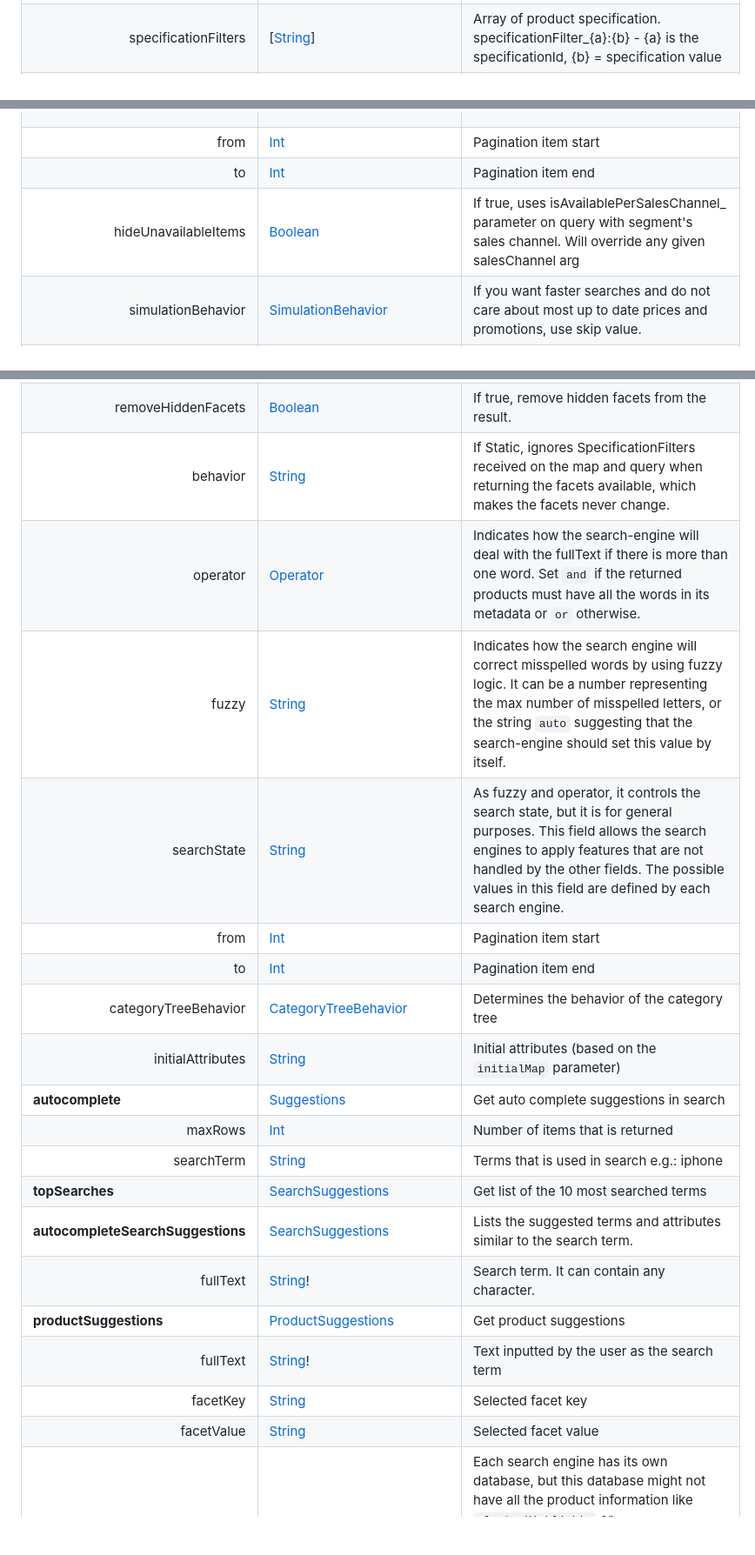
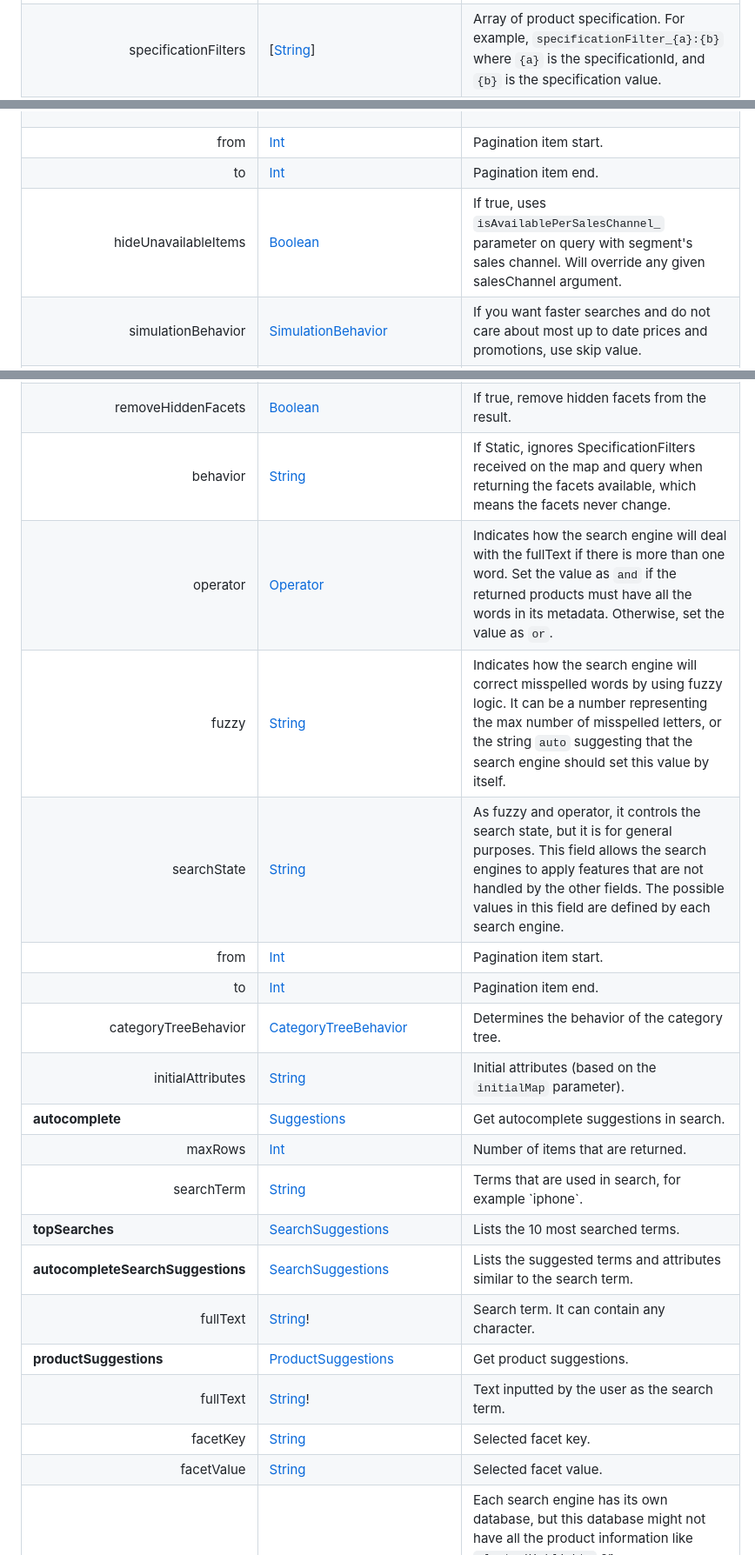
Before and after one commit to vtex-apps/search-graphql, a Markdown page: docs/README.md, 3 parts joined by grey strips. Shown: that part at 87% size. GitHub-like rendering; blank space fills up the shorter version.

```diff
--- a/docs/README.md
+++ b/docs/README.md
@@ -355,7 +355,7 @@ To resolve this query, you need to have an app that implements the schema declar
         <tr>
             <td colspan="2" align="right" valign="top">specificationFilters</td>
             <td valign="top">[<a href="#string">String</a>]</td>
-            <td>Array of product specification. specificationFilter_{a}:{b} - {a} is the specificationId, {b} = specification value</td>
+            <td>Array of product specification. For example, <code>specificationFilter_{a}:{b}</code> where <code>{a}</code> is the specificationId, and <code>{b}</code> is the specification value.</td>
         </tr>
         <tr>
             <td colspan="2" align="right" valign="top">priceRange</td>
@@ -380,17 +380,17 @@ To resolve this query, you need to have an app that implements the schema declar
         <tr>
             <td colspan="2" align="right" valign="top">from</td>
             <td valign="top"><a href="#int">Int</a></td>
-            <td>Pagination item start</td>
+            <td>Pagination item start.</td>
         </tr>
         <tr>
             <td colspan="2" align="right" valign="top">to</td>
             <td valign="top"><a href="#int">Int</a></td>
-            <td>Pagination item end</td>
+            <td>Pagination item end.</td>
         </tr>
         <tr>
             <td colspan="2" align="right" valign="top">hideUnavailableItems</td>
             <td valign="top"><a href="#boolean">Boolean</a></td>
-            <td>If true, uses isAvailablePerSalesChannel_ parameter on query with segment's sales channel. Will override any given salesChannel arg</td>
+            <td>If true, uses <code>isAvailablePerSalesChannel_</code> parameter on query with segment's sales channel. Will override any given salesChannel argument.</td>
         </tr>
         <tr>
             <td colspan="2" align="right" valign="top">simulationBehavior</td>
@@ -470,17 +470,17 @@ To resolve this query, you need to have an app that implements the schema declar
         <tr>
             <td colspan="2" align="right" valign="top">behavior</td>
             <td valign="top"><a href="#string">String</a></td>
-            <td>If Static, ignores SpecificationFilters received on the map and query when returning the facets available, which makes the facets never change.</td>
+            <td>If Static, ignores SpecificationFilters received on the map and query when returning the facets available, which means the facets never change.</td>
         </tr>
         <tr>
             <td colspan="2" align="right" valign="top">operator</td>
             <td valign="top"><a href="#operator">Operator</a></td>
-            <td>Indicates how the search-engine will deal with the fullText if there is more than one word. Set <code>and</code> if the returned products must have all the words in its metadata or <code>or</code> otherwise.</td>
+            <td>Indicates how the search engine will deal with the fullText if there is more than one word. Set the value as <code>and</code> if the returned products must have all the words in its metadata. Otherwise, set the value as <code>or</code>.</td>
         </tr>
         <tr>
             <td colspan="2" align="right" valign="top">fuzzy</td>
             <td valign="top"><a href="#string">String</a></td>
-            <td>Indicates how the search engine will correct misspelled words by using fuzzy logic. It can be a number representing the max number of misspelled letters, or the string <code>auto</code> suggesting that the search-engine should set this value by itself.</td>
+            <td>Indicates how the search engine will correct misspelled words by using fuzzy logic. It can be a number representing the max number of misspelled letters, or the string <code>auto</code> suggesting that the search engine should set this value by itself.</td>
         </tr>
         <tr>
             <td colspan="2" align="right" valign="top">searchState</td>
@@ -490,42 +490,42 @@ To resolve this query, you need to have an app that implements the schema declar
         <tr>
             <td colspan="2" align="right" valign="top">from</td>
             <td valign="top"><a href="#int">Int</a></td>
-            <td>Pagination item start</td>
+            <td>Pagination item start.</td>
         </tr>
         <tr>
             <td colspan="2" align="right" valign="top">to</td>
             <td valign="top"><a href="#int">Int</a></td>
-            <td>Pagination item end</td>
+            <td>Pagination item end.</td>
         </tr>
         <tr>
             <td colspan="2" align="right" valign="top">categoryTreeBehavior</td>
             <td valign="top"><a href="#categorytreebehavior">CategoryTreeBehavior</a></td>
-            <td>Determines the behavior of the category tree</td>
+            <td>Determines the behavior of the category tree.</td>
         </tr>
         <tr>
             <td colspan="2" align="right" valign="top">initialAttributes</td>
             <td valign="top"><a href="#string">String</a></td>
-            <td>Initial attributes (based on the <code>initialMap</code> parameter)</td>
+            <td>Initial attributes (based on the <code>initialMap</code> parameter).</td>
         </tr>
         <tr>
             <td colspan="2" valign="top"><strong>autocomplete</strong></td>
             <td valign="top"><a href="#suggestions">Suggestions</a></td>
-            <td>Get auto complete suggestions in search</td>
+            <td>Get autocomplete suggestions in search.</td>
         </tr>
         <tr>
             <td colspan="2" align="right" valign="top">maxRows</td>
             <td valign="top"><a href="#int">Int</a></td>
-            <td>Number of items that is returned</td>
+            <td>Number of items that are returned.</td>
         </tr>
         <tr>
             <td colspan="2" align="right" valign="top">searchTerm</td>
             <td valign="top"><a href="#string">String</a></td>
-            <td>Terms that is used in search e.g.: iphone</td>
+            <td>Terms that are used in search, for example `iphone`.</td>
         </tr>
         <tr>
             <td colspan="2" valign="top"><strong>topSearches</strong></td>
             <td valign="top"><a href="#searchsuggestions">SearchSuggestions</a></td>
-            <td>Get list of the 10 most searched terms</td>
+            <td>Lists the 10 most searched terms.</td>
         </tr>
         <tr>
             <td colspan="2" valign="top"><strong>autocompleteSearchSuggestions</strong></td>
@@ -540,22 +540,22 @@ To resolve this query, you need to have an app that implements the schema declar
         <tr>
             <td colspan="2" valign="top"><strong>productSuggestions</strong></td>
             <td valign="top"><a href="#productsuggestions">ProductSuggestions</a></td>
-            <td>Get product suggestions</td>
+            <td>Get product suggestions.</td>
         </tr>
         <tr>
             <td colspan="2" align="right" valign="top">fullText</td>
             <td valign="top"><a href="#string">String</a>!</td>
-            <td>Text inputted by the user as the search term</td>
+            <td>Text inputted by the user as the search term.</td>
         </tr>
         <tr>
             <td colspan="2" align="right" valign="top">facetKey</td>
             <td valign="top"><a href="#string">String</a></td>
-            <td>Selected facet key</td>
+            <td>Selected facet key.</td>
         </tr>
         <tr>
             <td colspan="2" align="right" valign="top">facetValue</td>
             <td valign="top"><a href="#string">String</a></td>
-            <td>Selected facet value</td>
+            <td>Selected facet value.</td>
         </tr>
         <tr>
             <td colspan="2" align="right" valign="top">productOriginVtex</td>
```
Also changed, not shown: other parts of docs/README.md (+170 -172 lines).
